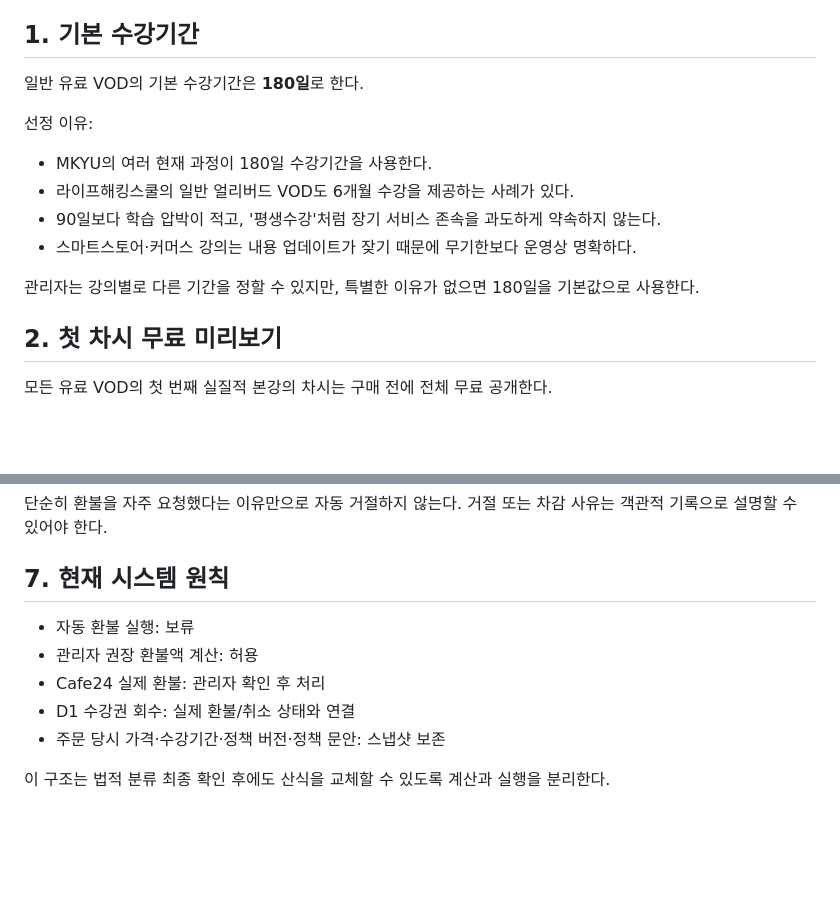
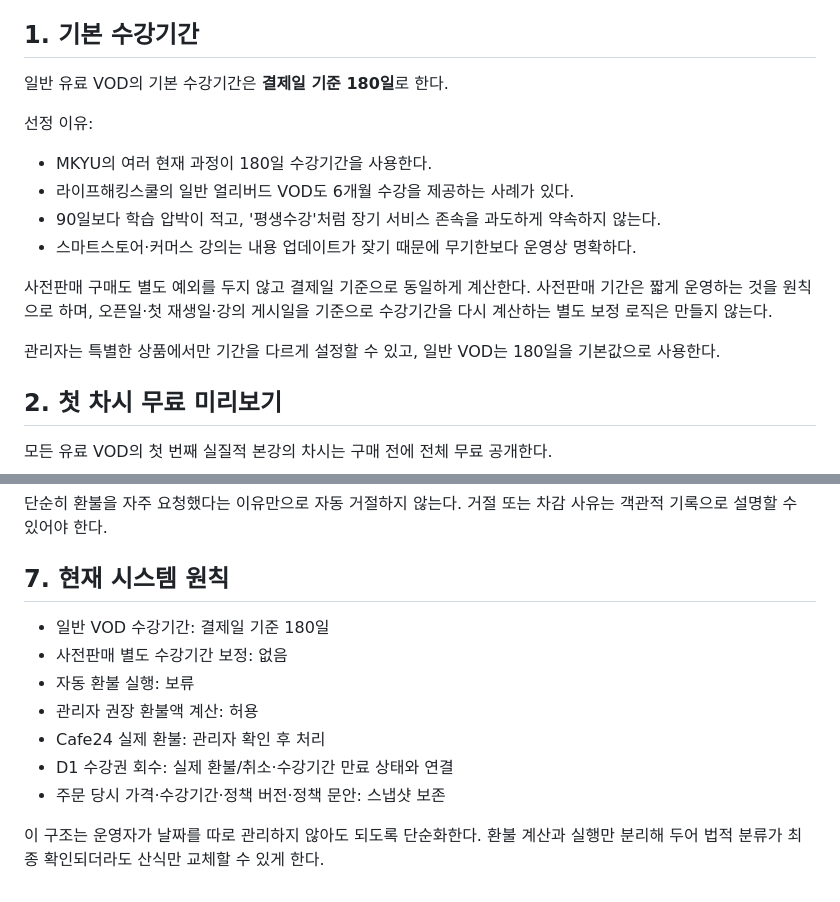
Before and after one commit to maxleekorea/neverjustsell-site, a Markdown page: docs/course-refund-policy-research.md, 2 parts joined by grey strips. GitHub-like rendering; blank space fills up the shorter version.

Commit message:
Simplify access period to 180 days from purchase

```diff
--- a/docs/course-refund-policy-research.md
+++ b/docs/course-refund-policy-research.md
@@ -915,7 +915,7 @@ Updated: 2026-09-24
 
 ## 1. 기본 수강기간
 
-일반 유료 VOD의 기본 수강기간은 **180일**로 한다.
+일반 유료 VOD의 기본 수강기간은 **결제일 기준 180일**로 한다.
 
 선정 이유:
 - MKYU의 여러 현재 과정이 180일 수강기간을 사용한다.
@@ -923,7 +923,9 @@ Updated: 2026-09-24
 - 90일보다 학습 압박이 적고, '평생수강'처럼 장기 서비스 존속을 과도하게 약속하지 않는다.
 - 스마트스토어·커머스 강의는 내용 업데이트가 잦기 때문에 무기한보다 운영상 명확하다.
 
-관리자는 강의별로 다른 기간을 정할 수 있지만, 특별한 이유가 없으면 180일을 기본값으로 사용한다.
+사전판매 구매도 별도 예외를 두지 않고 결제일 기준으로 동일하게 계산한다. 사전판매 기간은 짧게 운영하는 것을 원칙으로 하며, 오픈일·첫 재생일·강의 게시일을 기준으로 수강기간을 다시 계산하는 별도 보정 로직은 만들지 않는다.
+
+관리자는 특별한 상품에서만 기간을 다르게 설정할 수 있고, 일반 VOD는 180일을 기본값으로 사용한다.
 
 ## 2. 첫 차시 무료 미리보기
 
@@ -989,10 +991,12 @@ NJS 자체 정책이 법정 기준보다 소비자에게 유리한 경우에는
 
 ## 7. 현재 시스템 원칙
 
+- 일반 VOD 수강기간: 결제일 기준 180일
+- 사전판매 별도 수강기간 보정: 없음
 - 자동 환불 실행: 보류
 - 관리자 권장 환불액 계산: 허용
 - Cafe24 실제 환불: 관리자 확인 후 처리
-- D1 수강권 회수: 실제 환불/취소 상태와 연결
+- D1 수강권 회수: 실제 환불/취소·수강기간 만료 상태와 연결
 - 주문 당시 가격·수강기간·정책 버전·정책 문안: 스냅샷 보존
 
-이 구조는 법적 분류 최종 확인 후에도 산식을 교체할 수 있도록 계산과 실행을 분리한다.
+이 구조는 운영자가 날짜를 따로 관리하지 않아도 되도록 단순화한다. 환불 계산과 실행만 분리해 두어 법적 분류가 최종 확인되더라도 산식만 교체할 수 있게 한다.
```
